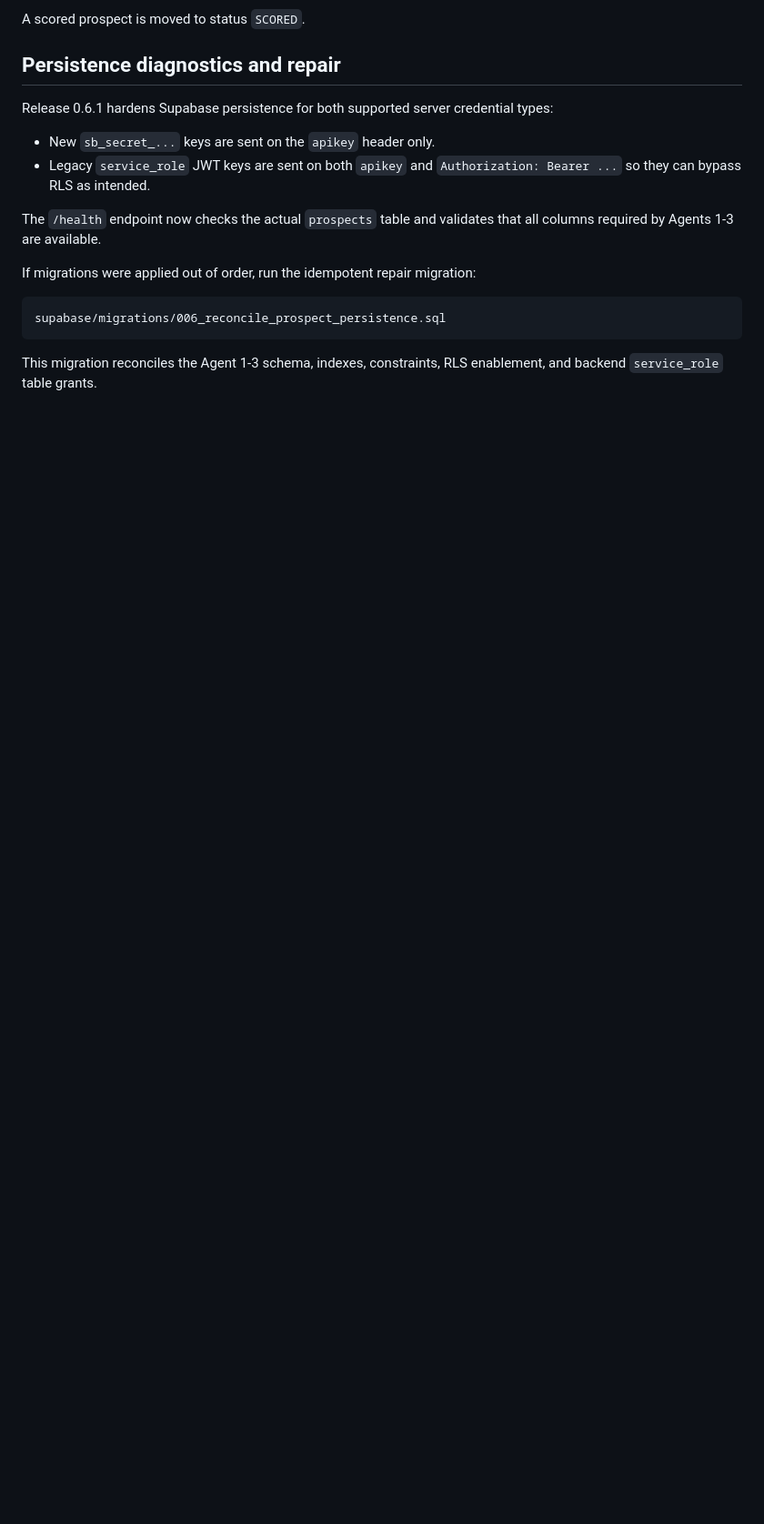
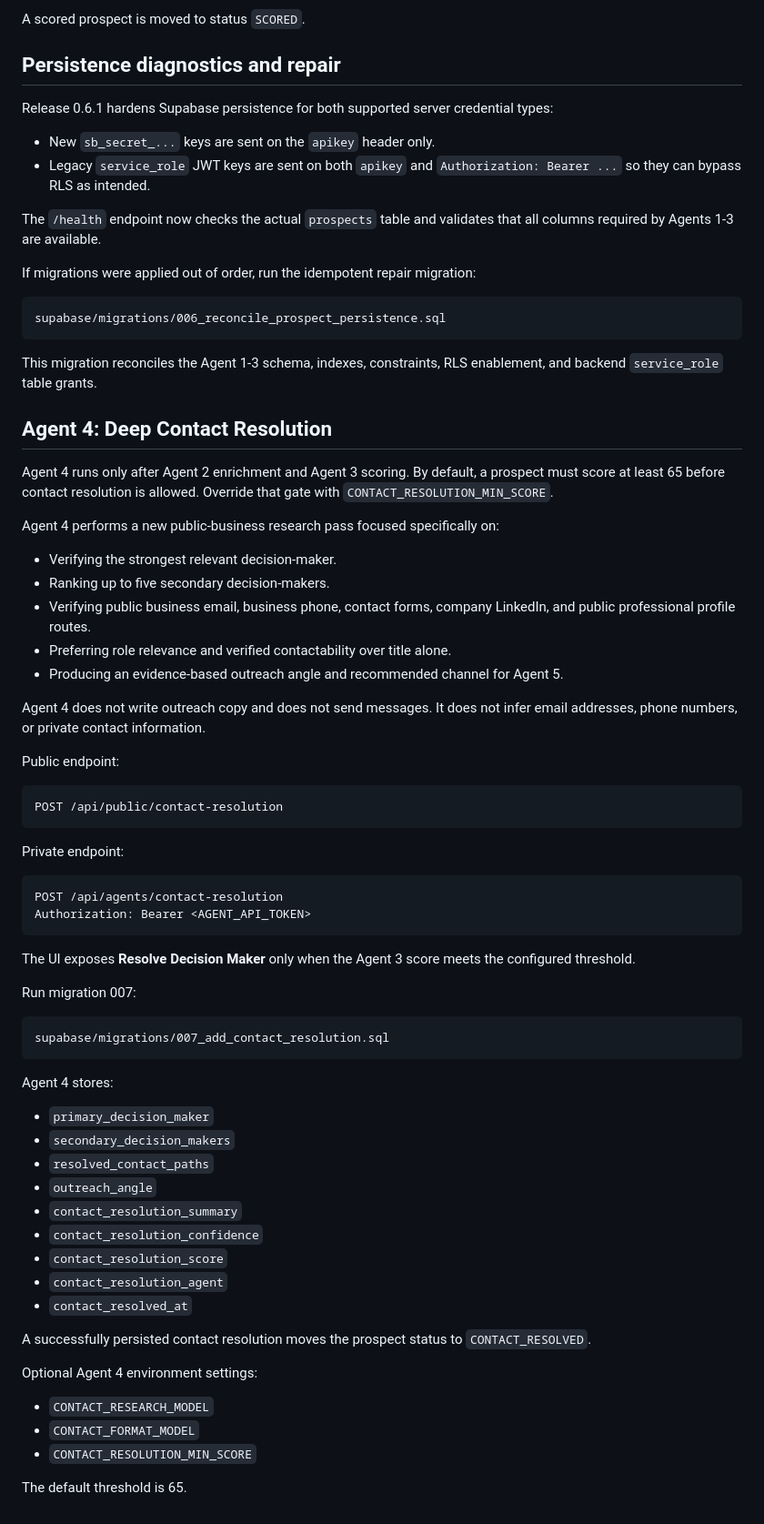
Before and after one commit to rudysellsdells-clone/agents-VIP, a Markdown page: README.md, the part around one of its changes. Shown at 91% size. Drawn GitHub-style; blank space fills up the shorter version.

Commit message:
Document Agent 4 contact resolution

````diff
--- a/README.md
+++ b/README.md
@@ -240,3 +243,67 @@ supabase/migrations/006_reconcile_prospect_persistence.sql
 
 This migration reconciles the Agent 1-3 schema, indexes, constraints, RLS
 enablement, and backend `service_role` table grants.
+
+
+## Agent 4: Deep Contact Resolution
+
+Agent 4 runs only after Agent 2 enrichment and Agent 3 scoring. By default, a
+prospect must score at least 65 before contact resolution is allowed. Override
+that gate with `CONTACT_RESOLUTION_MIN_SCORE`.
+
+Agent 4 performs a new public-business research pass focused specifically on:
+
+- Verifying the strongest relevant decision-maker.
+- Ranking up to five secondary decision-makers.
+- Verifying public business email, business phone, contact forms, company
+  LinkedIn, and public professional profile routes.
+- Preferring role relevance and verified contactability over title alone.
+- Producing an evidence-based outreach angle and recommended channel for Agent 5.
+
+Agent 4 does not write outreach copy and does not send messages. It does not
+infer email addresses, phone numbers, or private contact information.
+
+Public endpoint:
+
+```
+POST /api/public/contact-resolution
+```
+
+Private endpoint:
+
+```
+POST /api/agents/contact-resolution
+Authorization: Bearer <AGENT_API_TOKEN>
+```
+
+The UI exposes **Resolve Decision Maker** only when the Agent 3 score meets the
+configured threshold.
+
+Run migration 007:
+
+```
+supabase/migrations/007_add_contact_resolution.sql
+```
+
+Agent 4 stores:
+
+- `primary_decision_maker`
+- `secondary_decision_makers`
+- `resolved_contact_paths`
+- `outreach_angle`
+- `contact_resolution_summary`
+- `contact_resolution_confidence`
+- `contact_resolution_score`
+- `contact_resolution_agent`
+- `contact_resolved_at`
+
+A successfully persisted contact resolution moves the prospect status to
+`CONTACT_RESOLVED`.
+
+Optional Agent 4 environment settings:
+
+- `CONTACT_RESEARCH_MODEL`
+- `CONTACT_FORMAT_MODEL`
+- `CONTACT_RESOLUTION_MIN_SCORE`
+
+The default threshold is 65.
````
Also changed, not shown: other parts of README.md (+3 -0 lines).
